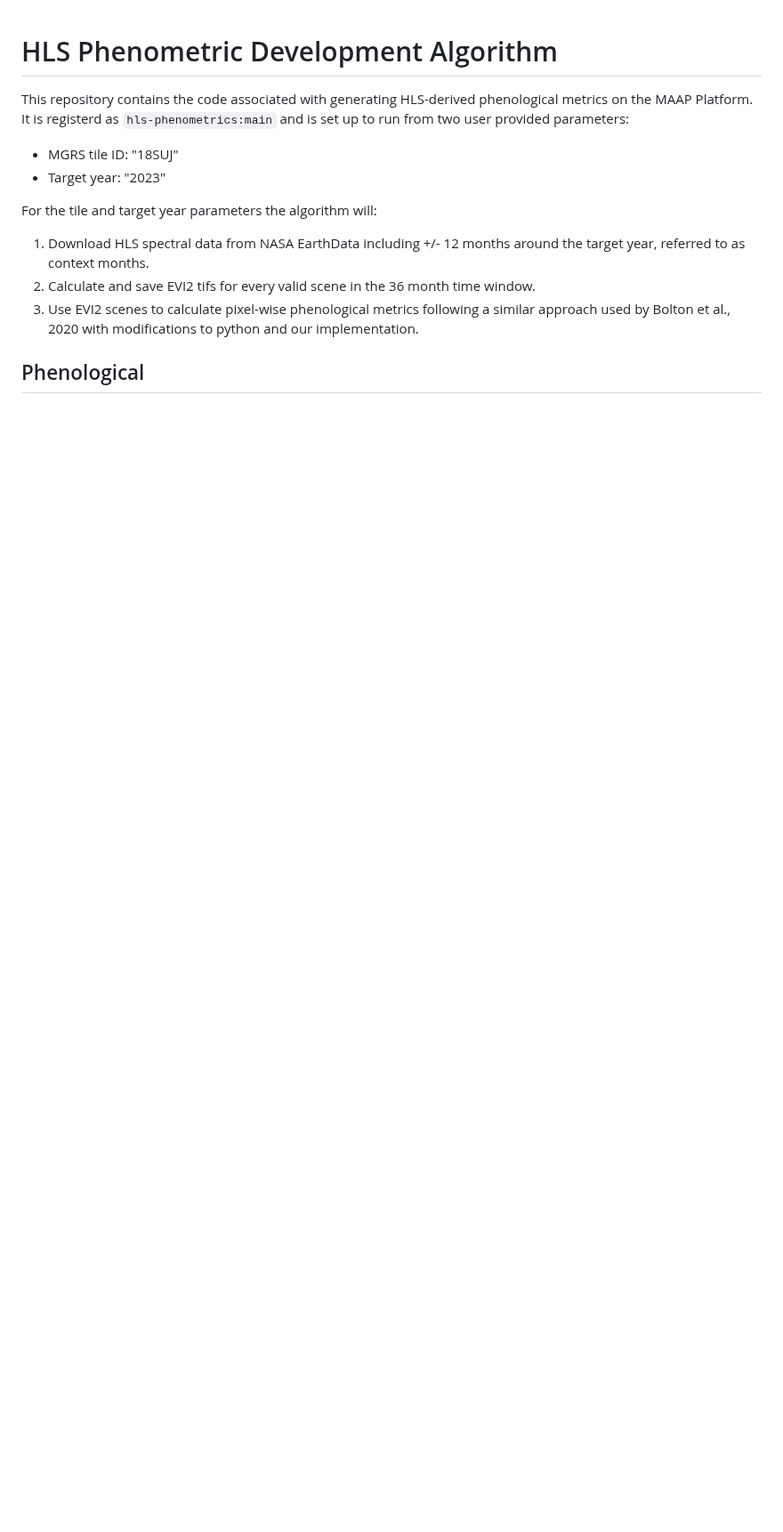
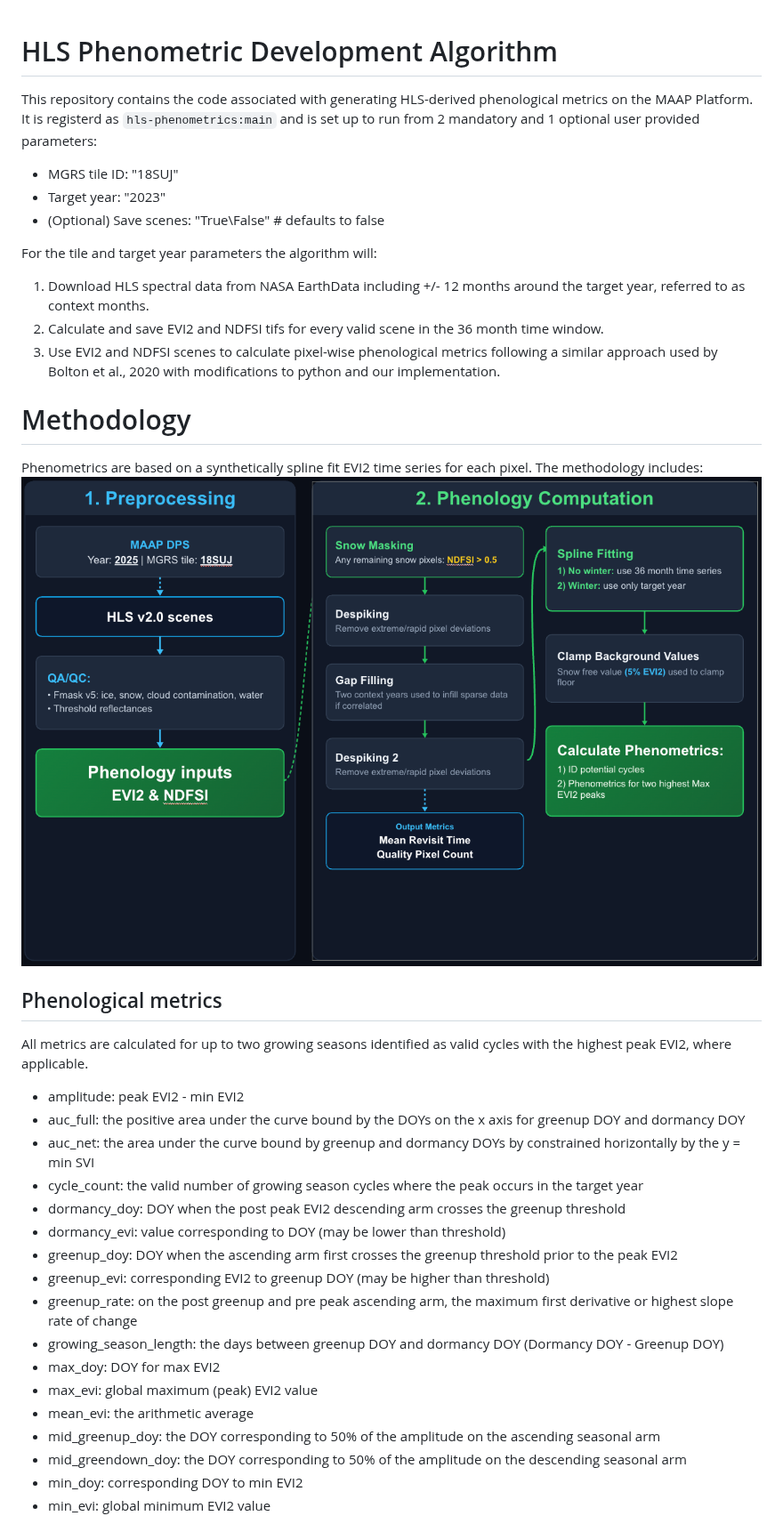
Before and after one commit to CQuinn8/HLS_phenometrics_maap, a Markdown page: README.md, the part around one of its changes. Shown at 89% size. Rendered like a GitHub page; pictures changed too: images/phenometric_methods_flowchart_ppt.png (added); blank space fills up the shorter version.

Commit message:
Updated param in config and README description

```diff
--- a/README.md
+++ b/README.md
@@ -1,11 +1,36 @@
 # HLS Phenometric Development Algorithm
-This repository contains the code associated with generating HLS-derived phenological metrics on the MAAP Platform. It is registerd as ``hls-phenometrics:main`` and is set up to run from two user provided parameters:
+This repository contains the code associated with generating HLS-derived phenological metrics on the MAAP Platform. It is registerd as ``hls-phenometrics:main`` and is set up to run from 2 mandatory and 1 optional user provided parameters:
 - MGRS tile ID: "18SUJ"
 - Target year: "2023"
+- (Optional) Save scenes: "True\False" # defaults to false
 
 For the tile and target year parameters the algorithm will:
 1) Download HLS spectral data from NASA EarthData including +/- 12 months around the target year, referred to as context months.
-2) Calculate and save EVI2 tifs for every valid scene in the 36 month time window.
-3) Use EVI2 scenes to calculate pixel-wise phenological metrics following a similar approach used by Bolton et al., 2020 with modifications to python and our implementation.
+2) Calculate and save EVI2 and NDFSI tifs for every valid scene in the 36 month time window.
+3) Use EVI2 and NDFSI scenes to calculate pixel-wise phenological metrics following a similar approach used by Bolton et al., 2020 with modifications to python and our implementation.
 
-## Phenological
+# Methodology
+Phenometrics are based on a synthetically spline fit EVI2 time series for each pixel. The methodology includes:
+![Phenometric methods flowchart](images/phenometric_methods_flowchart_ppt.png)
+
+
+## Phenological metrics
+All metrics are calculated for up to two growing seasons identified as valid cycles with the highest peak EVI2, where applicable.
+- amplitude: peak EVI2 - min EVI2
+- auc_full: the positive area under the curve bound by the DOYs on the x axis for greenup DOY and dormancy DOY
+- auc_net: the area under the curve bound by greenup and dormancy DOYs by constrained horizontally by the y = min SVI
+- cycle_count: the valid number of growing season cycles where the peak occurs in the target year
+- dormancy_doy: DOY when the post peak EVI2 descending arm crosses the greenup threshold
+- dormancy_evi: value corresponding to DOY (may be lower than threshold)
+- greenup_doy: DOY when the ascending arm first crosses the greenup threshold prior to the peak EVI2
+- greenup_evi: corresponding EVI2 to greenup DOY (may be higher than threshold)
+- greenup_rate: on the post greenup and pre peak ascending arm, the maximum first derivative or highest slope rate of change
+- growing_season_length: the days between greenup DOY and dormancy DOY (Dormancy DOY - Greenup DOY)
+- max_doy: DOY for max EVI2
+- max_evi: global maximum (peak) EVI2 value
+- mean_evi: the arithmetic average
+- mid_greenup_doy: the DOY corresponding to 50% of the amplitude on the ascending seasonal arm
+- mid_greendown_doy: the DOY corresponding to 50% of the amplitude on the descending seasonal arm
+- min_doy: corresponding DOY to min EVI2
+- min_evi: global minimum EVI2 value
+
```
Also changed, not shown: other parts of README.md (+11 -0 lines), images/example_pheno_fit.png (added), 1 other file.
